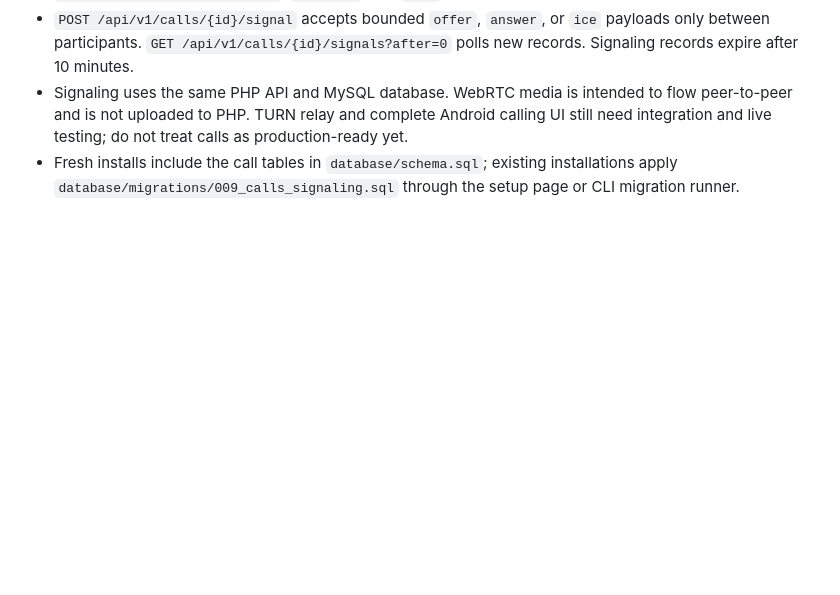
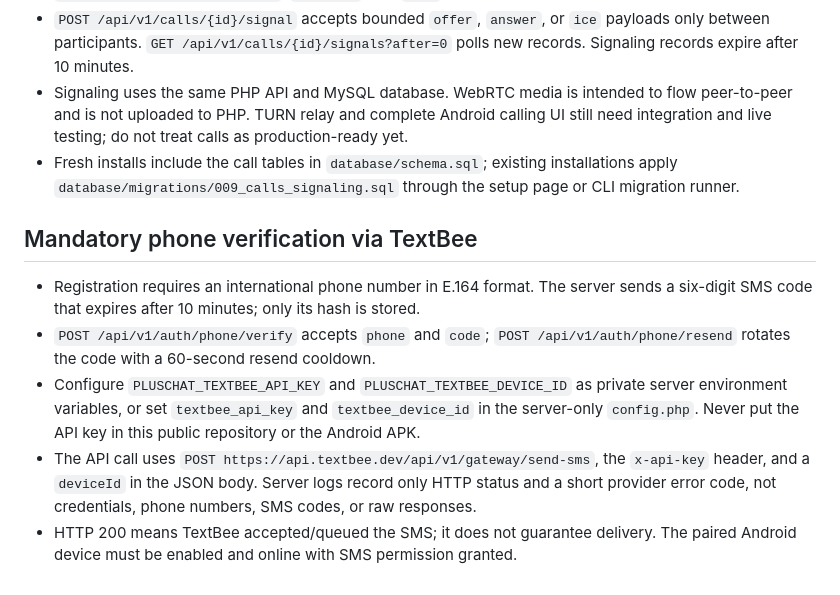
Before and after one commit to ln003796-cuoiuo/pluschat-host, a Markdown page: docs/API_FEATURES.md, the part around the change. Drawn GitHub-style; blank space fills up the shorter version.

Commit message:
Document private TextBee configuration and SMS diagnostics

```diff
--- a/docs/API_FEATURES.md
+++ b/docs/API_FEATURES.md
@@ -67,3 +67,11 @@ Run `php database/migrate.php` using PHP CLI from the project root after `config
 - `POST /api/v1/calls/{id}/signal` accepts bounded `offer`, `answer`, or `ice` payloads only between participants. `GET /api/v1/calls/{id}/signals?after=0` polls new records. Signaling records expire after 10 minutes.
 - Signaling uses the same PHP API and MySQL database. WebRTC media is intended to flow peer-to-peer and is not uploaded to PHP. TURN relay and complete Android calling UI still need integration and live testing; do not treat calls as production-ready yet.
 - Fresh installs include the call tables in `database/schema.sql`; existing installations apply `database/migrations/009_calls_signaling.sql` through the setup page or CLI migration runner.
+
+
+## Mandatory phone verification via TextBee
+- Registration requires an international phone number in E.164 format. The server sends a six-digit SMS code that expires after 10 minutes; only its hash is stored.
+- `POST /api/v1/auth/phone/verify` accepts `phone` and `code`; `POST /api/v1/auth/phone/resend` rotates the code with a 60-second resend cooldown.
+- Configure `PLUSCHAT_TEXTBEE_API_KEY` and `PLUSCHAT_TEXTBEE_DEVICE_ID` as private server environment variables, or set `textbee_api_key` and `textbee_device_id` in the server-only `config.php`. Never put the API key in this public repository or the Android APK.
+- The API call uses `POST https://api.textbee.dev/api/v1/gateway/send-sms`, the `x-api-key` header, and a `deviceId` in the JSON body. Server logs record only HTTP status and a short provider error code, not credentials, phone numbers, SMS codes, or raw responses.
+- HTTP 200 means TextBee accepted/queued the SMS; it does not guarantee delivery. The paired Android device must be enabled and online with SMS permission granted.
```
